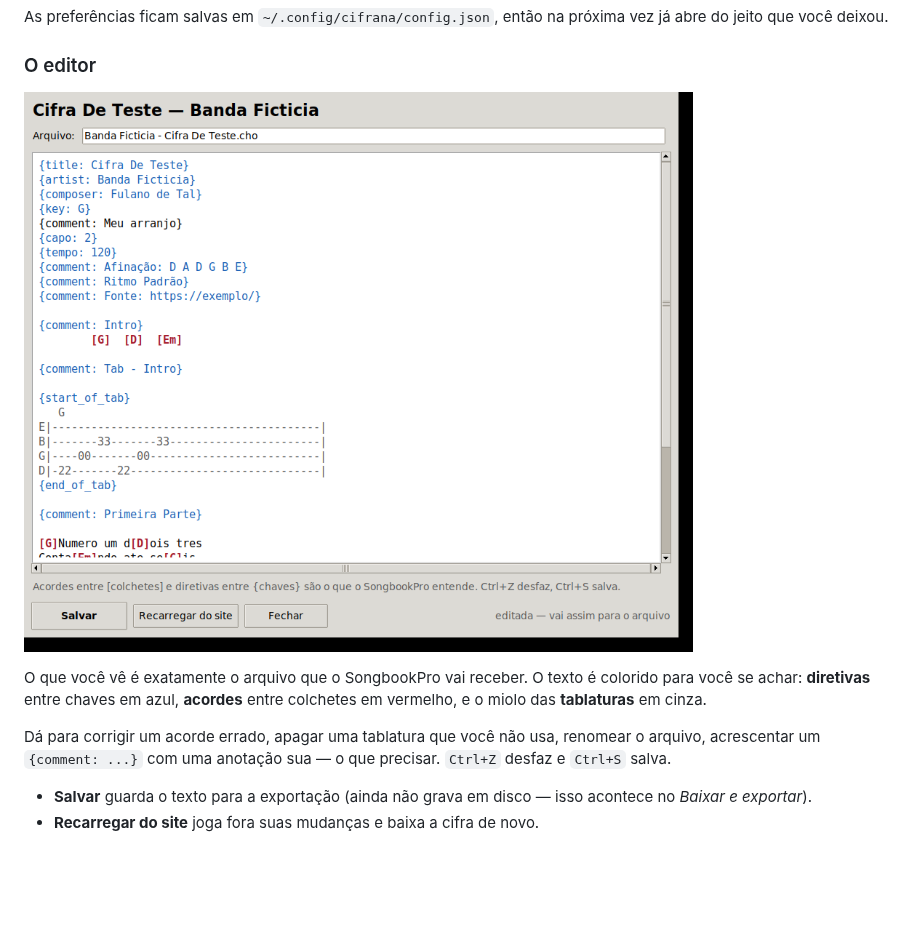
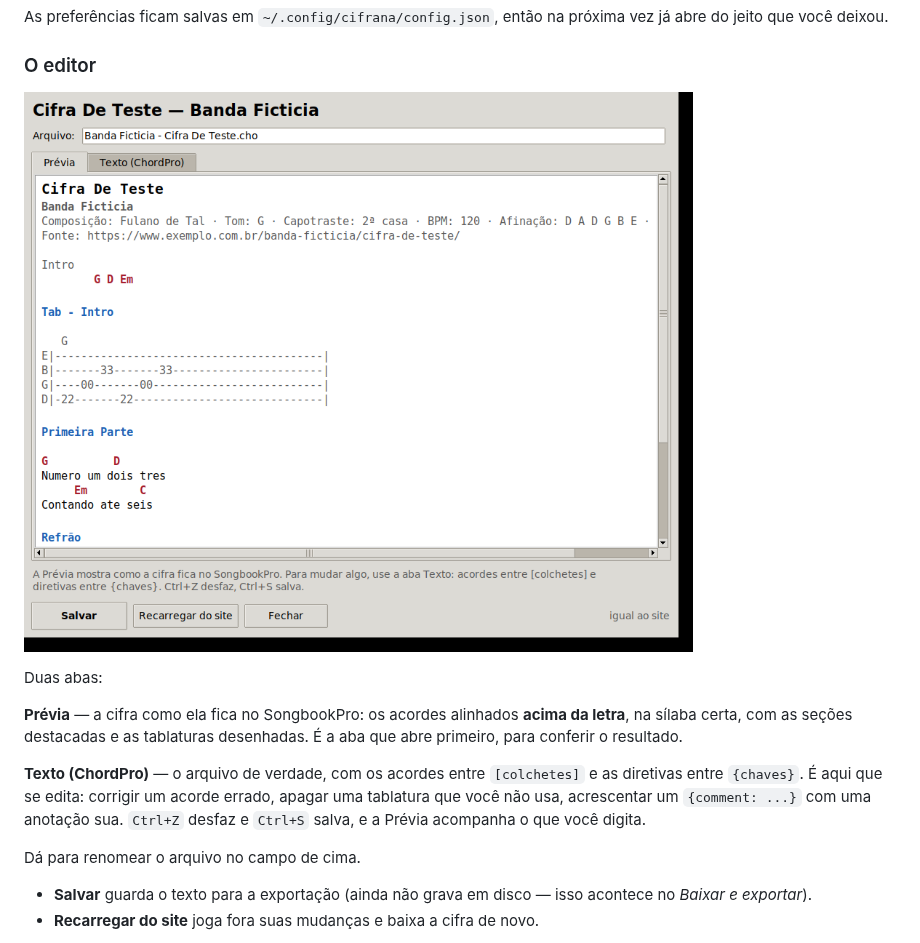
Before and after one commit to ersou-tech/Cifrana, a Markdown page: README.md, the part around the change. Drawn GitHub-style; pictures changed too: docs/editor.png; blank space fills up the shorter version.

```diff
--- a/README.md
+++ b/README.md
@@ -146,13 +146,19 @@ próxima vez já abre do jeito que você deixou.
 
 ![O editor de cifras](docs/editor.png)
 
-O que você vê é exatamente o arquivo que o SongbookPro vai receber. O texto é
-colorido para você se achar: **diretivas** entre chaves em azul, **acordes**
-entre colchetes em vermelho, e o miolo das **tablaturas** em cinza.
+Duas abas:
 
-Dá para corrigir um acorde errado, apagar uma tablatura que você não usa,
-renomear o arquivo, acrescentar um `{comment: ...}` com uma anotação sua — o
-que precisar. `Ctrl+Z` desfaz e `Ctrl+S` salva.
+**Prévia** — a cifra como ela fica no SongbookPro: os acordes alinhados **acima
+da letra**, na sílaba certa, com as seções destacadas e as tablaturas
+desenhadas. É a aba que abre primeiro, para conferir o resultado.
+
+**Texto (ChordPro)** — o arquivo de verdade, com os acordes entre `[colchetes]`
+e as diretivas entre `{chaves}`. É aqui que se edita: corrigir um acorde errado,
+apagar uma tablatura que você não usa, acrescentar um `{comment: ...}` com uma
+anotação sua. `Ctrl+Z` desfaz e `Ctrl+S` salva, e a Prévia acompanha o que você
+digita.
+
+Dá para renomear o arquivo no campo de cima.
 
 - **Salvar** guarda o texto para a exportação (ainda não grava em disco — isso
   acontece no *Baixar e exportar*).
```
Also changed, not shown: 7 other files.
